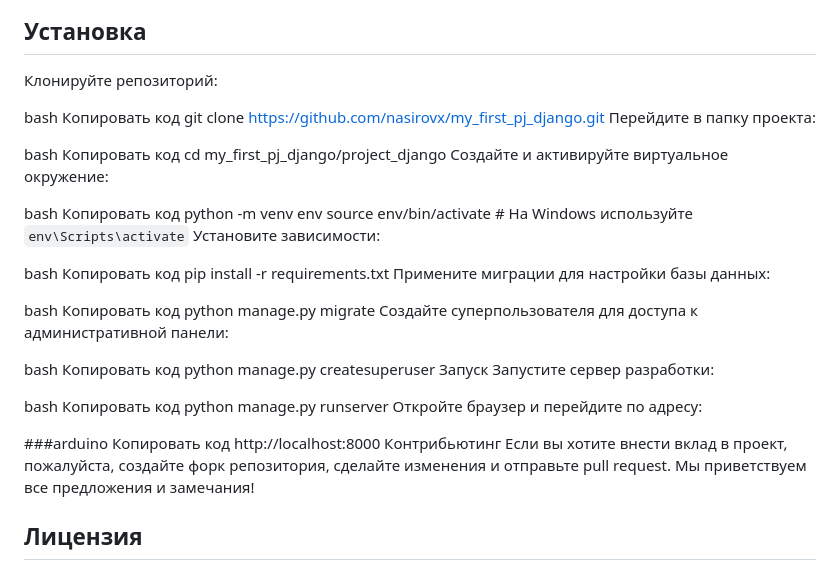
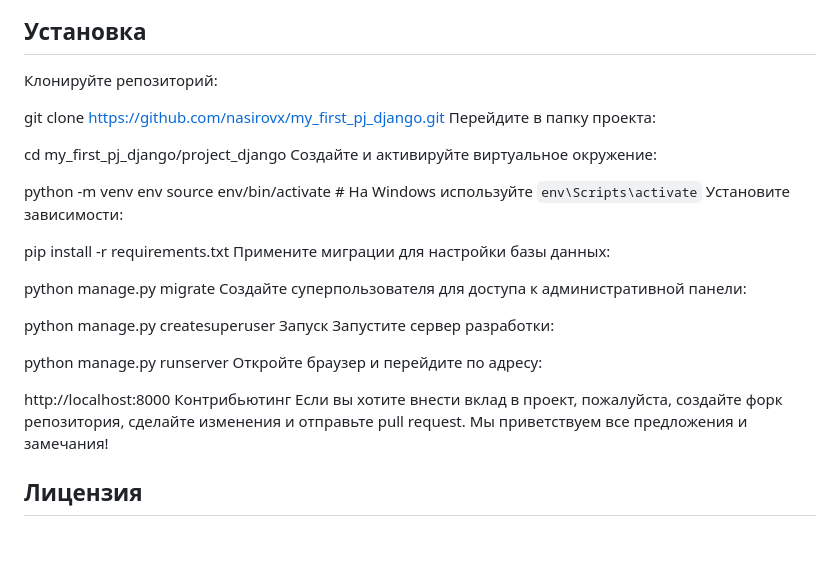
Before and after one commit to nasirovx/django-project, a Markdown page: README.md, the part around the change. GitHub-like rendering; blank space fills up the shorter version.

Commit message:
you can read here🍒🍒

```diff
--- a/README.md
+++ b/README.md
@@ -26,45 +26,29 @@ manage.py: Командная утилита Django
 ## Установка
 Клонируйте репозиторий:
 
-bash
-Копировать код
 git clone https://github.com/nasirovx/my_first_pj_django.git
 Перейдите в папку проекта:
 
-bash
-Копировать код
 cd my_first_pj_django/project_django
 Создайте и активируйте виртуальное окружение:
 
-bash
-Копировать код
 python -m venv env
 source env/bin/activate  # На Windows используйте `env\Scripts\activate`
 Установите зависимости:
 
-bash
-Копировать код
 pip install -r requirements.txt
 Примените миграции для настройки базы данных:
 
-bash
-Копировать код
 python manage.py migrate
 Создайте суперпользователя для доступа к административной панели:
 
-bash
-Копировать код
 python manage.py createsuperuser
 Запуск
 Запустите сервер разработки:
 
-bash
-Копировать код
 python manage.py runserver
 Откройте браузер и перейдите по адресу:
 
-###arduino
-Копировать код
 http://localhost:8000
 Контрибьютинг
 Если вы хотите внести вклад в проект, пожалуйста, создайте форк репозитория, сделайте изменения и отправьте pull request. Мы приветствуем все предложения и замечания!
```
